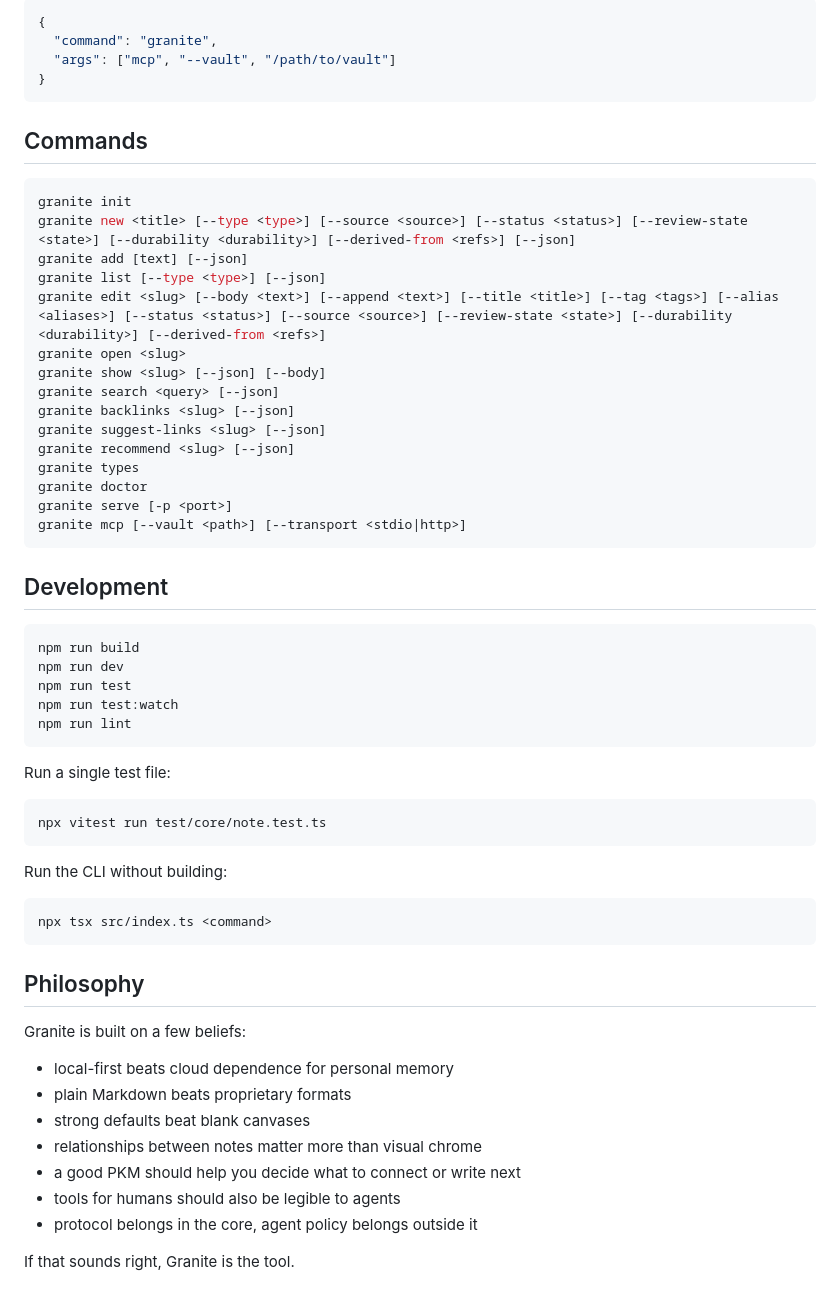
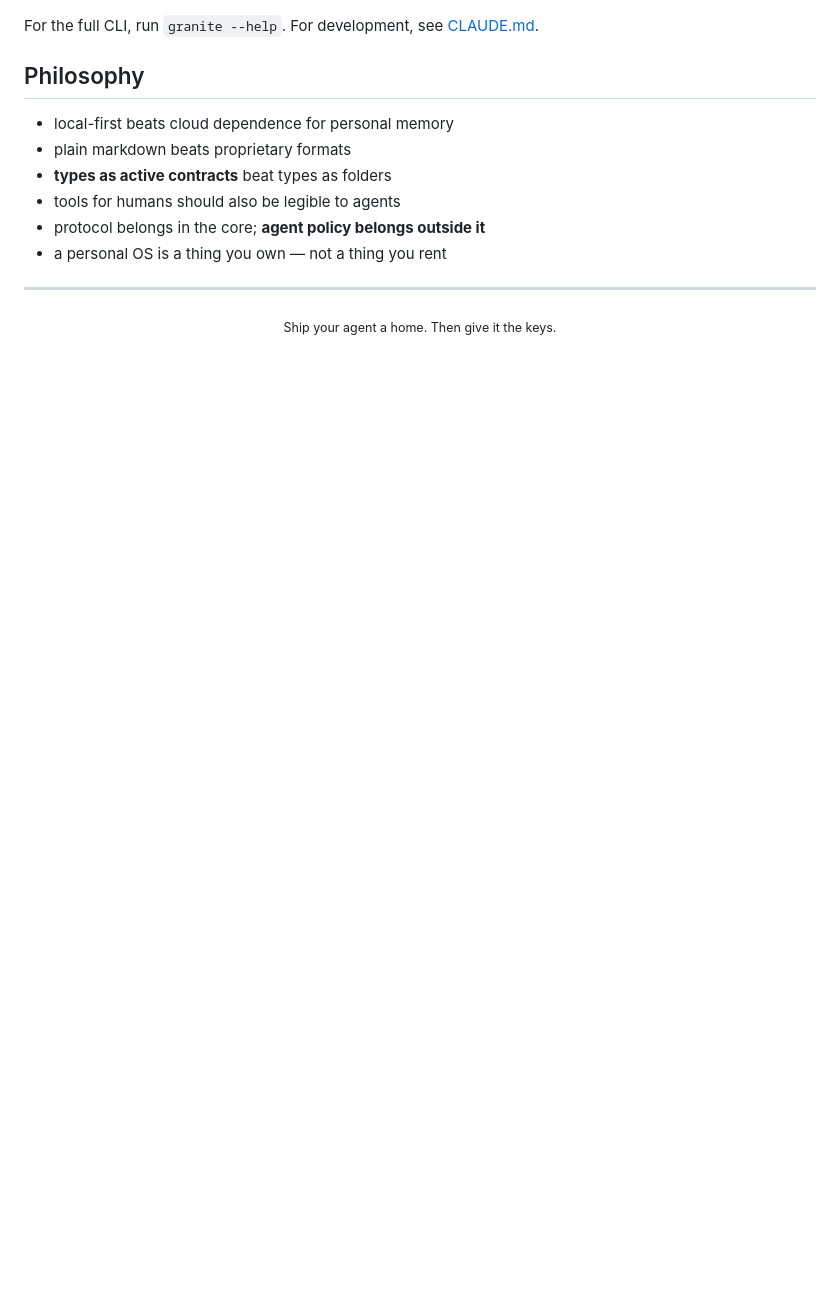
Before and after one commit to The-Vibe-Company/Granite, a Markdown page: README.md, the part around one of its changes. Drawn GitHub-style; blank space fills up the shorter version.

````diff
--- a/README.md
+++ b/README.md
@@ -231,62 +171,16 @@ Example stdio client configuration:
-```json
-{
-  "command": "granite",
-  "args": ["mcp", "--vault", "/path/to/vault"]
-}
-```
-
-## Commands
-
-```bash
-granite init
-granite new <title> [--type <type>] [--source <source>] [--status <status>] [--review-state <state>] [--durability <durability>] [--derived-from <refs>] [--json]
-granite add [text] [--json]
-granite list [--type <type>] [--json]
-granite edit <slug> [--body <text>] [--append <text>] [--title <title>] [--tag <tags>] [--alias <aliases>] [--status <status>] [--source <source>] [--review-state <state>] [--durability <durability>] [--derived-from <refs>]
-granite open <slug>
-granite show <slug> [--json] [--body]
-granite search <query> [--json]
-granite backlinks <slug> [--json]
-granite suggest-links <slug> [--json]
-granite recommend <slug> [--json]
-granite types
-granite doctor
-granite serve [-p <port>]
-granite mcp [--vault <path>] [--transport <stdio|http>]
-```
-
-## Development
-
-```bash
-npm run build
-npm run dev
-npm run test
-npm run test:watch
-npm run lint
-```
-
-Run a single test file:
-
-```bash
-npx vitest run test/core/note.test.ts
-```
-
-Run the CLI without building:
-
-```bash
-npx tsx src/index.ts <command>
-```
+For the full CLI, run `granite --help`. For development, see [CLAUDE.md](CLAUDE.md).
 
 ## Philosophy
 
-Granite is built on a few beliefs:
+- local-first beats cloud dependence for personal memory
+- plain markdown beats proprietary formats
+- **types as active contracts** beat types as folders
+- tools for humans should also be legible to agents
+- protocol belongs in the core; **agent policy belongs outside it**
+- a personal OS is a thing you own — not a thing you rent
 
-- local-first beats cloud dependence for personal memory
-- plain Markdown beats proprietary formats
-- strong defaults beat blank canvases
-- relationships between notes matter more than visual chrome
-- a good PKM should help you decide what to connect or write next
-- tools for humans should also be legible to agents
-- protocol belongs in the core, agent policy belongs outside it
+---
 
-If that sounds right, Granite is the tool.
+<p align="center">
+  <sub>Ship your agent a home. Then give it the keys.</sub>
+</p>
````
Also changed, not shown: other parts of README.md (+130 -190 lines).
